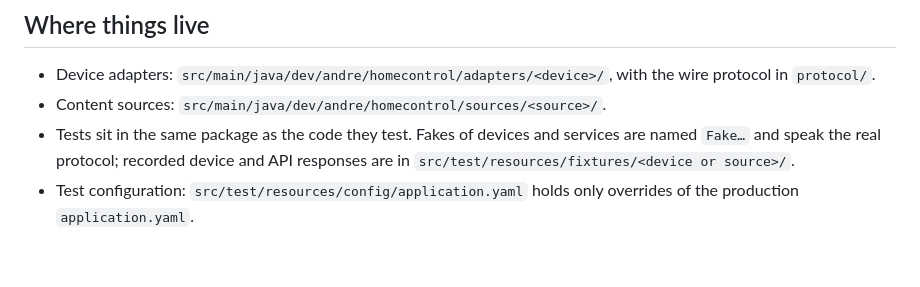
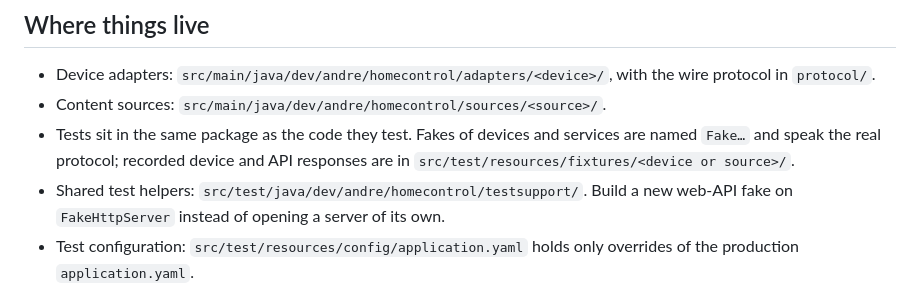
Before and after one commit to Yukuhu/home-control, a Markdown page: AGENTS.md, the part around the change. Rendered like a GitHub page; blank space fills up the shorter version.

```diff
--- a/AGENTS.md
+++ b/AGENTS.md
@@ -45,6 +45,8 @@ Rules for everyone who changes this repository, people and coding agents alike.
 - Content sources: `src/main/java/dev/andre/homecontrol/sources/<source>/`.
 - Tests sit in the same package as the code they test. Fakes of devices and services are named `Fake…` and speak
   the real protocol; recorded device and API responses are in `src/test/resources/fixtures/<device or source>/`.
+- Shared test helpers: `src/test/java/dev/andre/homecontrol/testsupport/`. Build a new web-API fake on
+  `FakeHttpServer` instead of opening a server of its own.
 - Test configuration: `src/test/resources/config/application.yaml` holds only overrides of the production
   `application.yaml`.
 - User guides are in `docs/user/`, developer guides in `docs/dev/`. Specs, plans and reviews of larger pieces of work
```
Also changed, not shown: docs/dev/architecture.md (+1 -1 lines), docs/dev/testing.md (+5 -0 lines).
